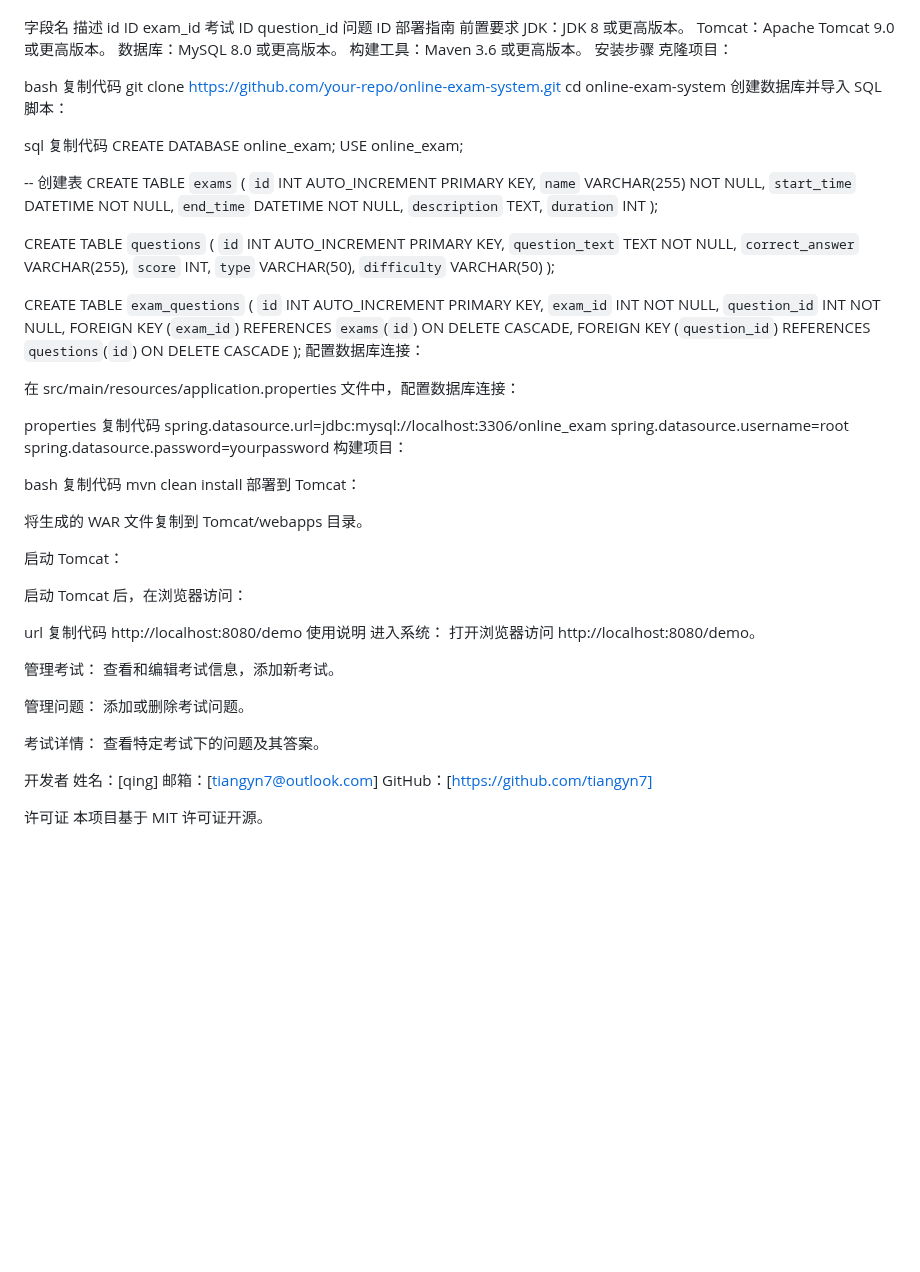
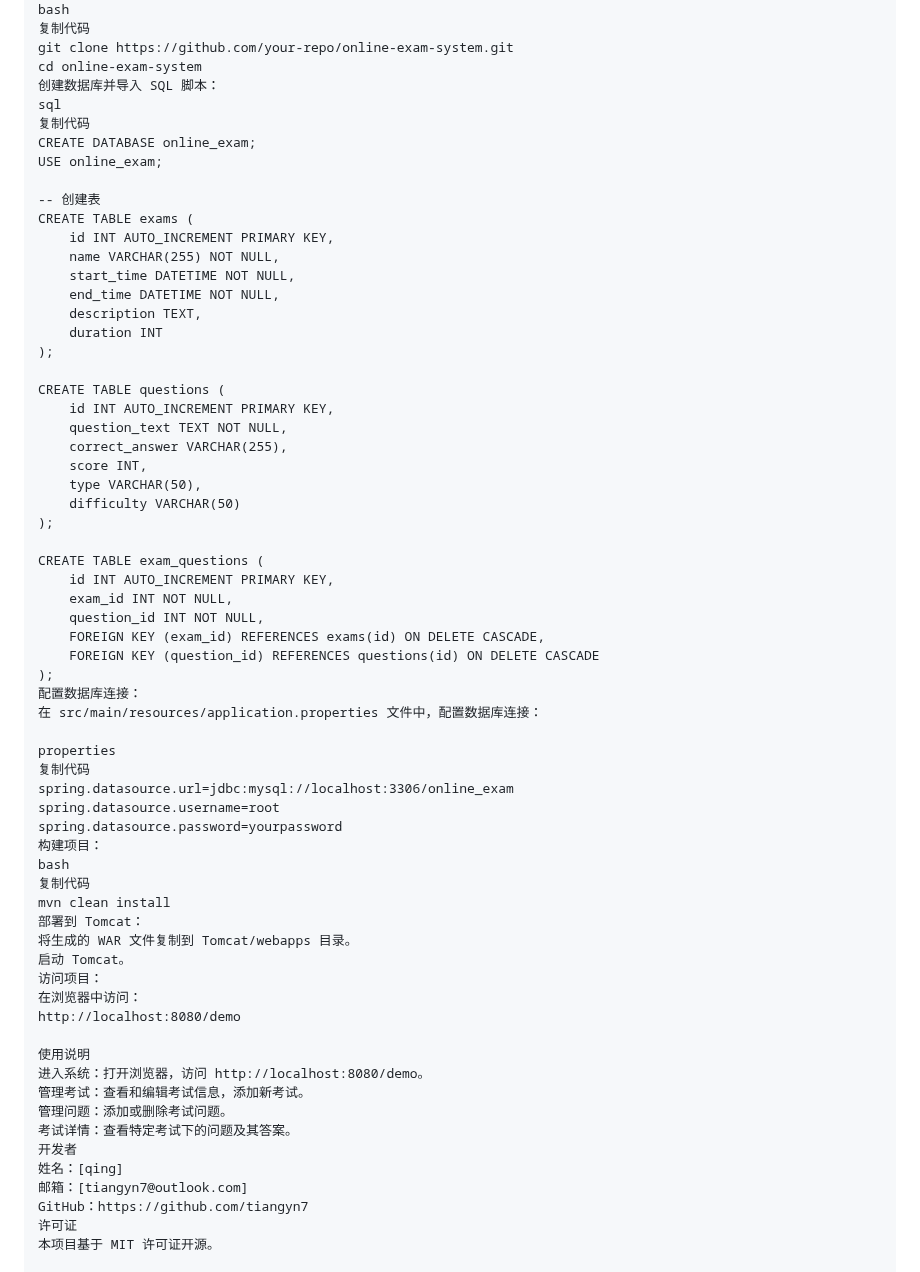
Before and after one commit to tiangyn7/Onlineexamsystem, a Markdown page: README.md, the part around one of its changes. Drawn GitHub-style; blank space fills up the shorter version.

```diff
--- a/README.md
+++ b/README.md
@@ -82,40 +91,38 @@ bash
 git clone https://github.com/your-repo/online-exam-system.git
 cd online-exam-system
 创建数据库并导入 SQL 脚本：
-
 sql
 复制代码
 CREATE DATABASE online_exam;
 USE online_exam;
 
 -- 创建表
-CREATE TABLE `exams` (
-    `id` INT AUTO_INCREMENT PRIMARY KEY,
-    `name` VARCHAR(255) NOT NULL,
-    `start_time` DATETIME NOT NULL,
-    `end_time` DATETIME NOT NULL,
-    `description` TEXT,
-    `duration` INT
+CREATE TABLE exams (
+    id INT AUTO_INCREMENT PRIMARY KEY,
+    name VARCHAR(255) NOT NULL,
+    start_time DATETIME NOT NULL,
+    end_time DATETIME NOT NULL,
+    description TEXT,
+    duration INT
 );
 
-CREATE TABLE `questions` (
-    `id` INT AUTO_INCREMENT PRIMARY KEY,
-    `question_text` TEXT NOT NULL,
-    `correct_answer` VARCHAR(255),
-    `score` INT,
-    `type` VARCHAR(50),
-    `difficulty` VARCHAR(50)
+CREATE TABLE questions (
+    id INT AUTO_INCREMENT PRIMARY KEY,
+    question_text TEXT NOT NULL,
+    correct_answer VARCHAR(255),
+    score INT,
+    type VARCHAR(50),
+    difficulty VARCHAR(50)
 );
 
-CREATE TABLE `exam_questions` (
-    `id` INT AUTO_INCREMENT PRIMARY KEY,
-    `exam_id` INT NOT NULL,
-    `question_id` INT NOT NULL,
-    FOREIGN KEY (`exam_id`) REFERENCES `exams`(`id`) ON DELETE CASCADE,
-    FOREIGN KEY (`question_id`) REFERENCES `questions`(`id`) ON DELETE CASCADE
+CREATE TABLE exam_questions (
+    id INT AUTO_INCREMENT PRIMARY KEY,
+    exam_id INT NOT NULL,
+    question_id INT NOT NULL,
+    FOREIGN KEY (exam_id) REFERENCES exams(id) ON DELETE CASCADE,
+    FOREIGN KEY (question_id) REFERENCES questions(id) ON DELETE CASCADE
 );
 配置数据库连接：
-
 在 src/main/resources/application.properties 文件中，配置数据库连接：
 
 properties
@@ -124,34 +131,24 @@ spring.datasource.url=jdbc:mysql://localhost:3306/online_exam
 spring.datasource.username=root
 spring.datasource.password=yourpassword
 构建项目：
-
 bash
 复制代码
 mvn clean install
 部署到 Tomcat：
+将生成的 WAR 文件复制到 Tomcat/webapps 目录。
+启动 Tomcat。
+访问项目：
+在浏览器中访问：
+http://localhost:8080/demo
 
-将生成的 WAR 文件复制到 Tomcat/webapps 目录。
-
-启动 Tomcat：
-
-启动 Tomcat 后，在浏览器访问：
-
-url
-复制代码
-http://localhost:8080/demo
 使用说明
-进入系统： 打开浏览器访问 http://localhost:8080/demo。
-
-管理考试： 查看和编辑考试信息，添加新考试。
-
-管理问题： 添加或删除考试问题。
-
-考试详情： 查看特定考试下的问题及其答案。
-
+进入系统：打开浏览器，访问 http://localhost:8080/demo。
+管理考试：查看和编辑考试信息，添加新考试。
+管理问题：添加或删除考试问题。
+考试详情：查看特定考试下的问题及其答案。
 开发者
 姓名：[qing]
 邮箱：[tiangyn7@outlook.com]
-GitHub：[https://github.com/tiangyn7]
-
+GitHub：https://github.com/tiangyn7
 许可证
 本项目基于 MIT 许可证开源。
```
Also changed, not shown: other parts of README.md (+25 -16 lines).
